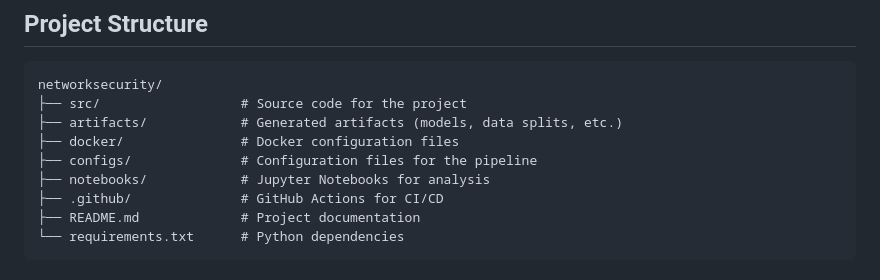
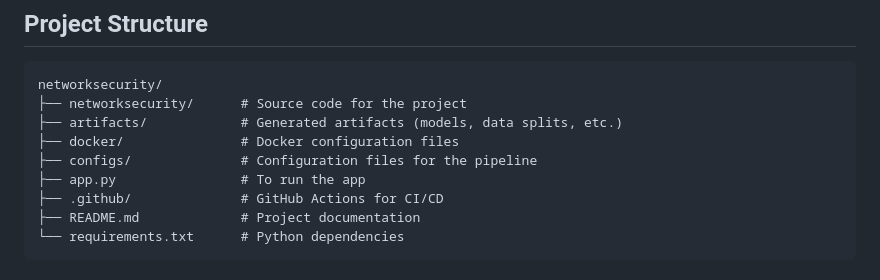
Before and after one commit to Sumanthcs4/NetworkSecurity, a Markdown page: README.md, the part around the change. Rendered like a GitHub page.

````diff
--- a/README.md
+++ b/README.md
@@ -48,11 +48,11 @@ This project analyzes and improves network security using machine learning techn
 ## Project Structure
 ```
 networksecurity/
-├── src/                  # Source code for the project
+├── networksecurity/      # Source code for the project
 ├── artifacts/            # Generated artifacts (models, data splits, etc.)
 ├── docker/               # Docker configuration files
 ├── configs/              # Configuration files for the pipeline
-├── notebooks/            # Jupyter Notebooks for analysis
+├── app.py                # To run the app
 ├── .github/              # GitHub Actions for CI/CD
 ├── README.md             # Project documentation
 └── requirements.txt      # Python dependencies
````
